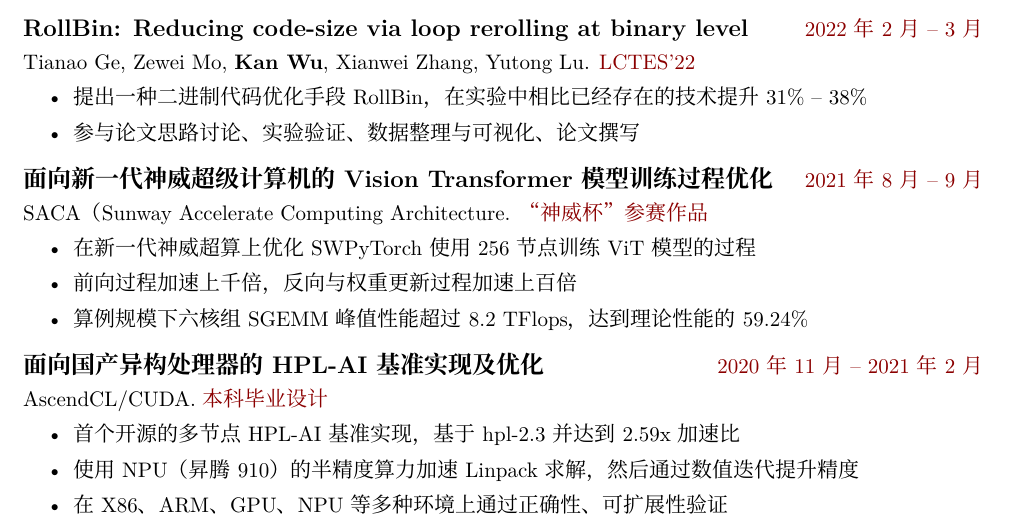
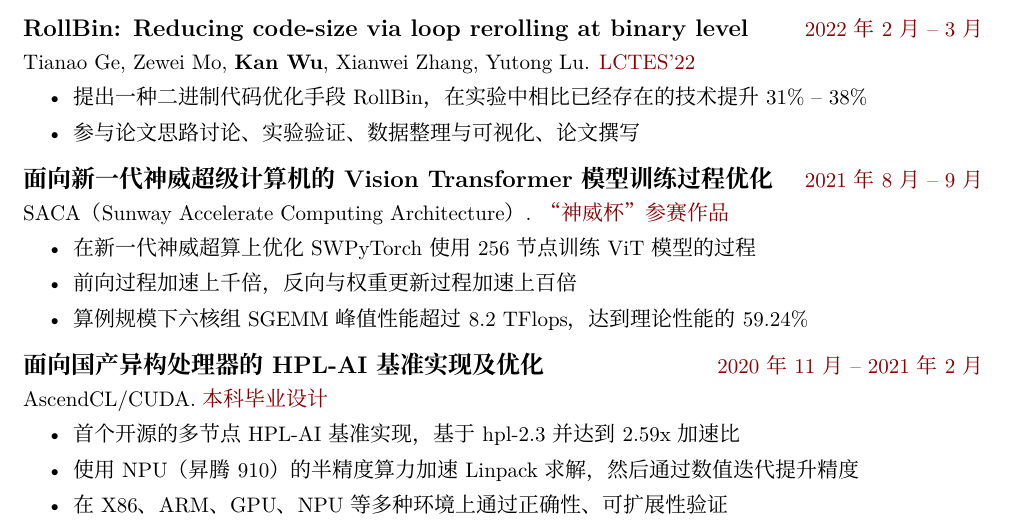
Before and after one commit to wu-kan/CV, a LaTeX document (main.tex): part of page 1 of 2, cut so that both start at the same text. Compiled offline with XeLaTeX.

Commit message:
Update main.tex
Fix typo

```diff
--- a/main.tex
+++ b/main.tex
@@ -127,7 +127,7 @@ parsep=\parskip, topsep=0.3ex % space before text
 
  \dateditem{\textbf{\large 面向新一代神威超级计算机的Vision Transformer模型训练过程优化}}{2021年8月 -- 9月}
 
- SACA（Sunway Accelerate Computing Architecture.
+ SACA（Sunway Accelerate Computing Architecture）.
  \href{https://sysu-scc.feishu.cn/file/boxcnsEncoYfL79hceRLrAP11Jg}{“神威杯”参赛作品}
 
  \begin{itemize}
```
